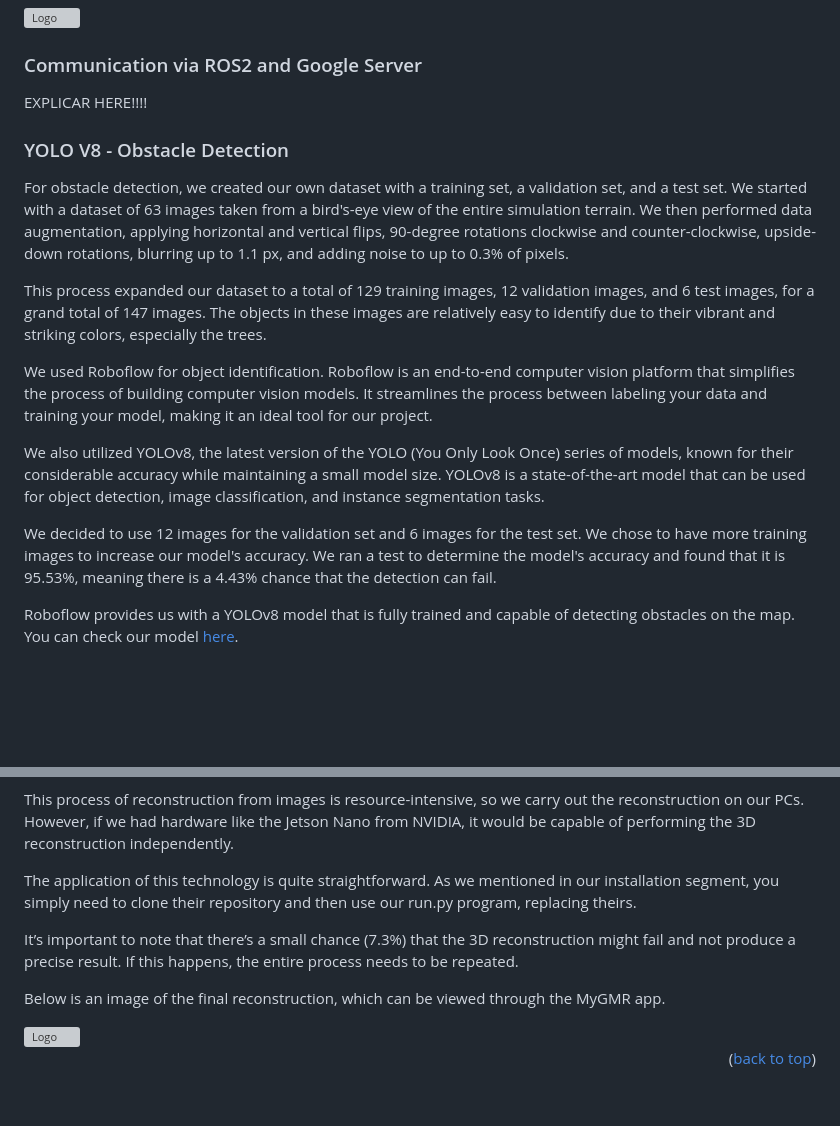
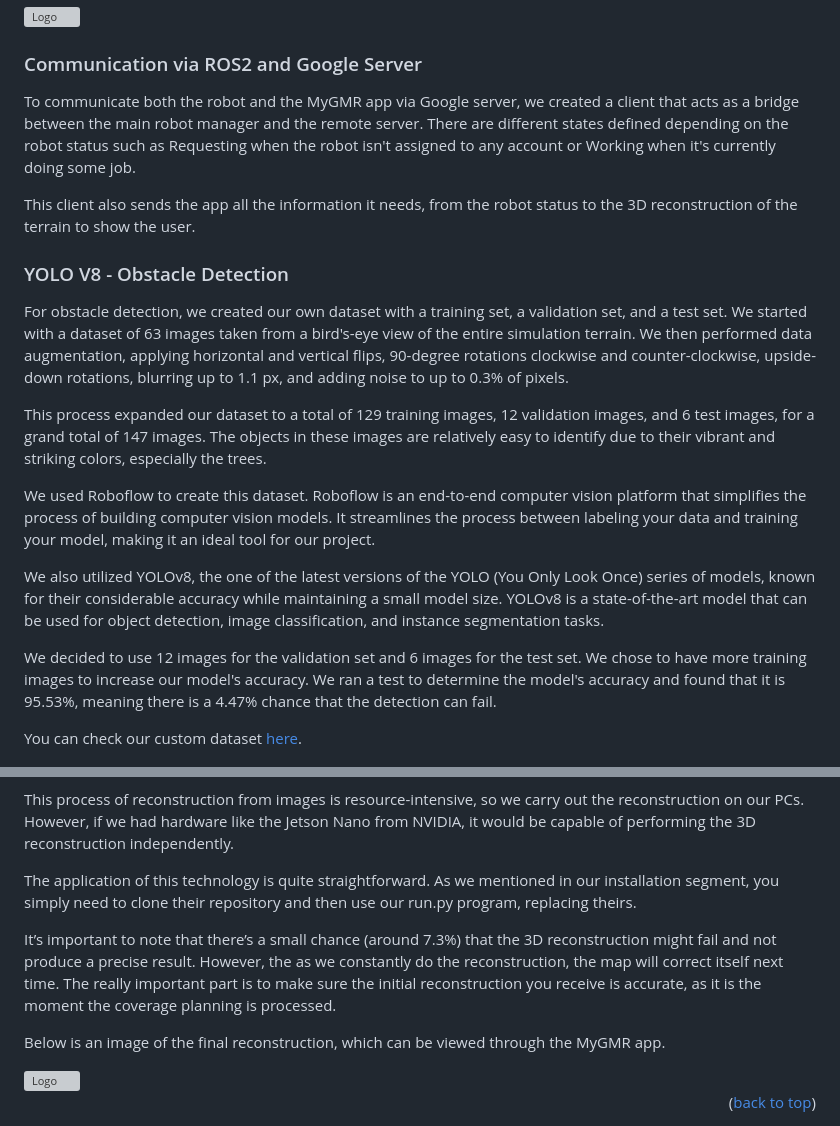
Before and after one commit to GMR-AI/GMR-AI, a Markdown page: README.md, 2 parts joined by grey strips. GitHub-like rendering; blank space fills up the shorter version; grey boxes are pictures that could not be loaded.

```diff
--- a/README.md
+++ b/README.md
@@ -193,20 +193,22 @@ We decided that the best form of controlling your GMR devices is by creating a f
 
 ### Communication via ROS2 and Google Server
 
-EXPLICAR HERE!!!!
+To communicate both the robot and the MyGMR app via Google server, we created a client that acts as a bridge between the main robot manager and the remote server. There are different states defined depending on the robot status such as Requesting when the robot isn't assigned to any account or Working when it's currently doing some job.
+
+This client also sends the app all the information it needs, from the robot status to the 3D reconstruction of the terrain to show the user.
 
 ### YOLO V8 - Obstacle Detection
 For obstacle detection, we created our own dataset with a training set, a validation set, and a test set. We started with a dataset of 63 images taken from a bird's-eye view of the entire simulation terrain. We then performed data augmentation, applying horizontal and vertical flips, 90-degree rotations clockwise and counter-clockwise, upside-down rotations, blurring up to 1.1 px, and adding noise to up to 0.3% of pixels.
 
 This process expanded our dataset to a total of 129 training images, 12 validation images, and 6 test images, for a grand total of 147 images. The objects in these images are relatively easy to identify due to their vibrant and striking colors, especially the trees.
 
-We used Roboflow for object identification. Roboflow is an end-to-end computer vision platform that simplifies the process of building computer vision models. It streamlines the process between labeling your data and training your model, making it an ideal tool for our project.
+We used Roboflow to create this dataset. Roboflow is an end-to-end computer vision platform that simplifies the process of building computer vision models. It streamlines the process between labeling your data and training your model, making it an ideal tool for our project.
 
-We also utilized YOLOv8, the latest version of the YOLO (You Only Look Once) series of models, known for their considerable accuracy while maintaining a small model size. YOLOv8 is a state-of-the-art model that can be used for object detection, image classification, and instance segmentation tasks.
+We also utilized YOLOv8, the one of the latest versions of the YOLO (You Only Look Once) series of models, known for their considerable accuracy while maintaining a small model size. YOLOv8 is a state-of-the-art model that can be used for object detection, image classification, and instance segmentation tasks.
 
-We decided to use 12 images for the validation set and 6 images for the test set. We chose to have more training images to increase our model's accuracy. We ran a test to determine the model's accuracy and found that it is 95.53%, meaning there is a 4.43% chance that the detection can fail.
+We decided to use 12 images for the validation set and 6 images for the test set. We chose to have more training images to increase our model's accuracy. We ran a test to determine the model's accuracy and found that it is 95.53%, meaning there is a 4.47% chance that the detection can fail.
 
-Roboflow provides us with a YOLOv8 model that is fully trained and capable of detecting obstacles on the map. You can check our model [here](https://universe.roboflow.com/gmr/gmr-detection/dataset/2).
+You can check our custom dataset [here](https://universe.roboflow.com/gmr/gmr-detection/dataset/2).
 
 <img src="assets/yolov8.png" alt="Logo" width="600" height="350" style="border-radius: 0%;">
 
@@ -217,7 +219,7 @@ This process of reconstruction from images is resource-intensive, so we carry ou
 
 The application of this technology is quite straightforward. As we mentioned in our installation segment, you simply need to clone their repository and then use our run.py program, replacing theirs.
 
-It’s important to note that there’s a small chance (7.3%) that the 3D reconstruction might fail and not produce a precise result. If this happens, the entire process needs to be repeated.
+It’s important to note that there’s a small chance (around 7.3%) that the 3D reconstruction might fail and not produce a precise result. However, the as we constantly do the reconstruction, the map will correct itself next time. The really important part is to make sure the initial reconstruction you receive is accurate, as it is the moment the coverage planning is processed.
 
 Below is an image of the final reconstruction, which can be viewed through the MyGMR app.
 
```
